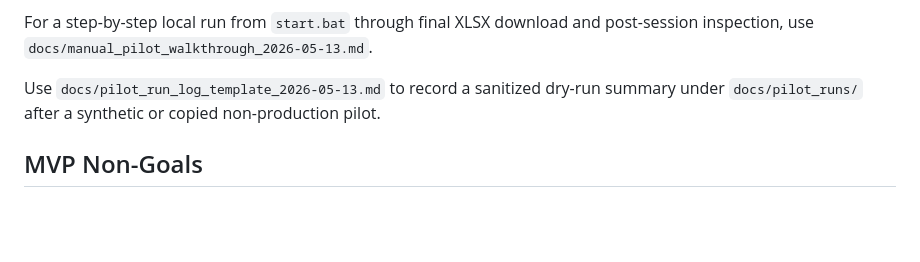
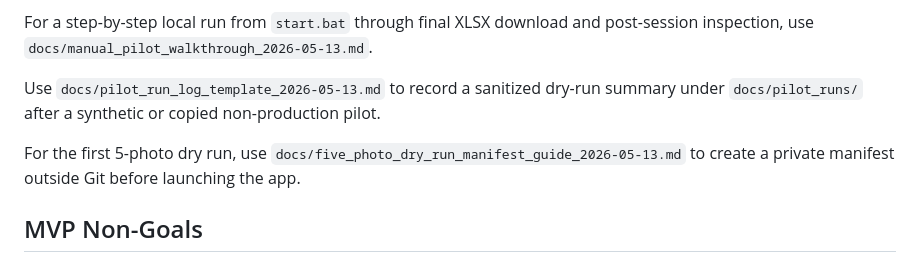
Before and after one commit to aaa03172-creator/kpop-site, a Markdown page: laboratory/mouse/README.md, the part around the change. Drawn GitHub-style; blank space fills up the shorter version.

Commit message:
docs: add five photo dry run manifest guide

```diff
--- a/laboratory/mouse/README.md
+++ b/laboratory/mouse/README.md
@@ -219,6 +219,8 @@ For a step-by-step local run from `start.bat` through final XLSX download and po
 
 Use `docs/pilot_run_log_template_2026-05-13.md` to record a sanitized dry-run summary under `docs/pilot_runs/` after a synthetic or copied non-production pilot.
 
+For the first 5-photo dry run, use `docs/five_photo_dry_run_manifest_guide_2026-05-13.md` to create a private manifest outside Git before launching the app.
+
 ## MVP Non-Goals
 
 - No large web UI in this CLI package.
```
Also changed, not shown: 2 other files.
